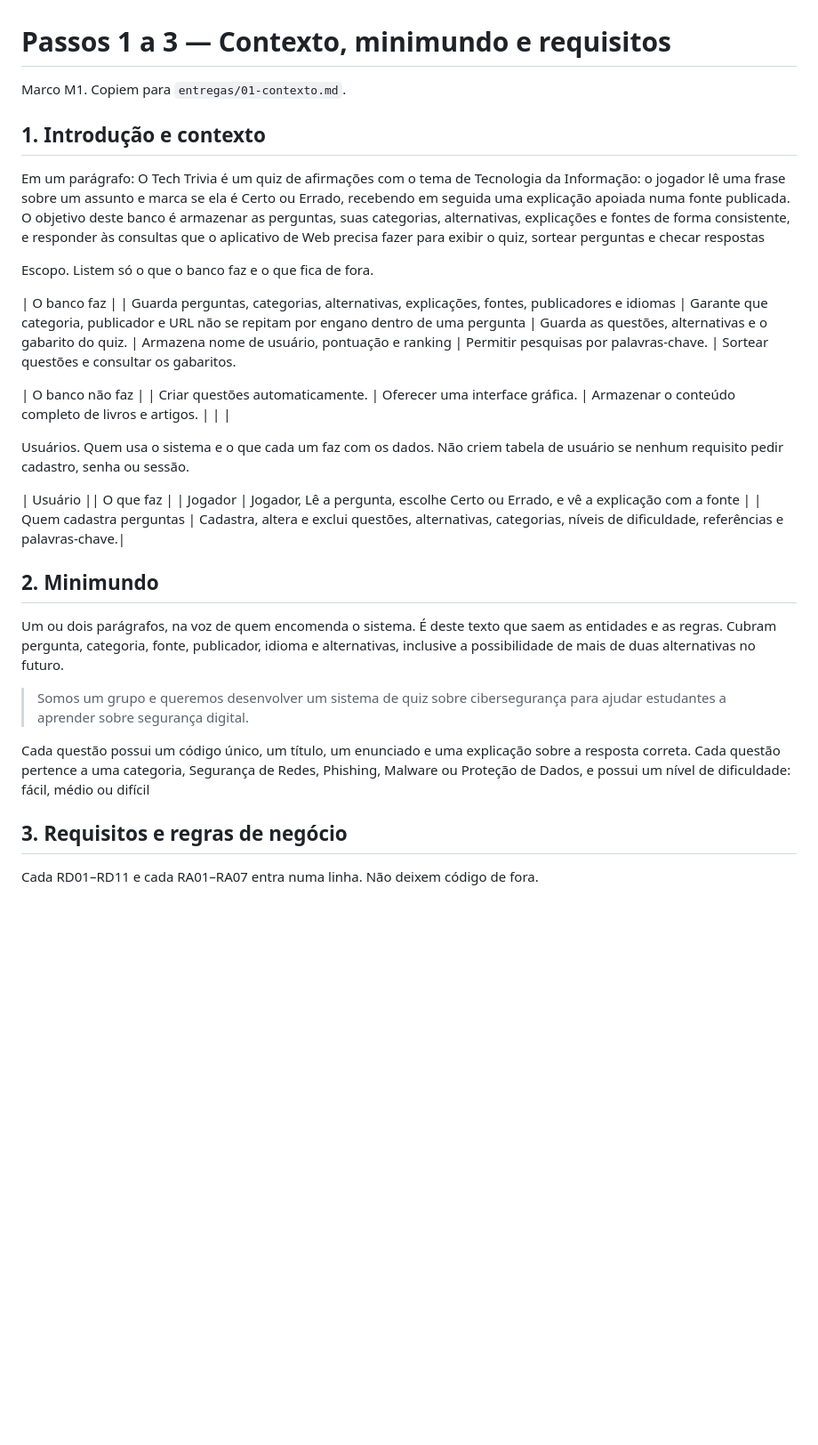
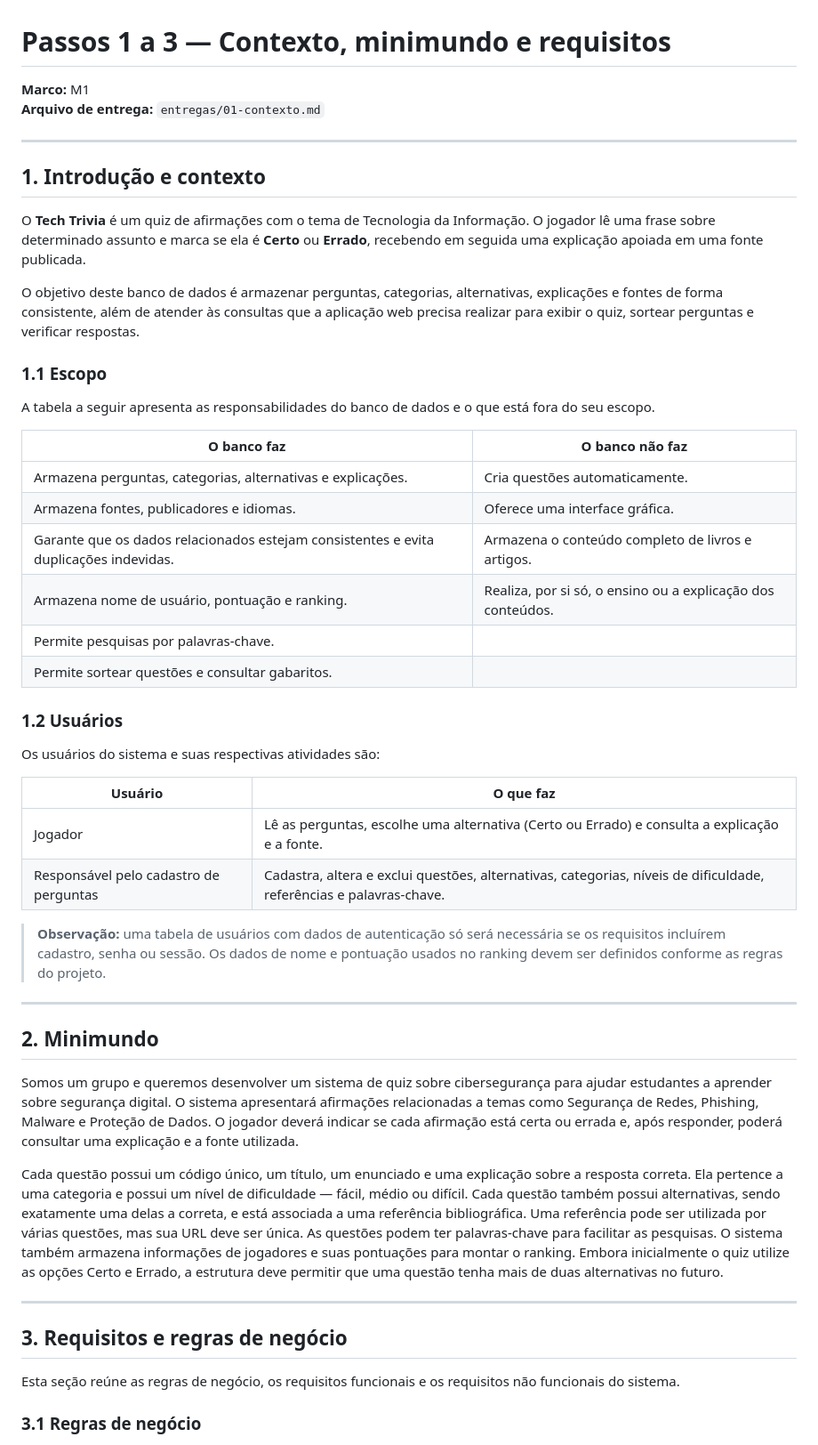
Before and after one commit to Caua031/projeto-quiz, a Markdown page: PROJETO/doc_date/01-contexto.md, the part around one of its changes. Shown at 89% size. GitHub-like rendering; blank space fills up the shorter version.

```diff
--- a/PROJETO/doc_date/01-contexto.md
+++ b/PROJETO/doc_date/01-contexto.md
@@ -1,46 +1,54 @@
 # Passos 1 a 3 — Contexto, minimundo e requisitos
 
-Marco M1. Copiem para `entregas/01-contexto.md`.
+**Marco:** M1
+**Arquivo de entrega:** `entregas/01-contexto.md`
+
+---
 
 ## 1. Introdução e contexto
 
-Em um parágrafo:
-O Tech Trivia é um quiz de afirmações com o tema de Tecnologia da Informação: o jogador lê uma frase sobre um assunto e marca se ela é Certo ou Errado, recebendo em seguida uma explicação apoiada numa fonte publicada. O objetivo deste banco é armazenar as perguntas, suas categorias, alternativas, explicações e fontes de forma consistente, e responder às consultas que o aplicativo de Web precisa fazer para exibir o quiz, sortear perguntas e checar respostas
+O **Tech Trivia** é um quiz de afirmações com o tema de Tecnologia da Informação. O jogador lê uma frase sobre determinado assunto e marca se ela é **Certo** ou **Errado**, recebendo em seguida uma explicação apoiada em uma fonte publicada.
 
-Escopo. Listem só o que o banco faz e o que fica de fora.
+O objetivo deste banco de dados é armazenar perguntas, categorias, alternativas, explicações e fontes de forma consistente, além de atender às consultas que a aplicação web precisa realizar para exibir o quiz, sortear perguntas e verificar respostas.
 
-| O banco faz |
-| Guarda perguntas, categorias, alternativas, explicações, fontes, publicadores e idiomas
-| Garante que categoria, publicador e URL não se repitam por engano dentro de uma pergunta
-| Guarda as questões, alternativas e o gabarito do quiz.
-| Armazena nome de usuário, pontuação e ranking
-| Permitir pesquisas por palavras-chave.
-| Sortear questões e consultar os gabaritos.
+### 1.1 Escopo
 
+A tabela a seguir apresenta as responsabilidades do banco de dados e o que está fora do seu escopo.
 
-| O banco não faz |
-| Criar questões automaticamente.
-| Oferecer uma interface gráfica.
-| Armazenar o conteúdo completo de livros e artigos.
-| | |
+| O banco faz | O banco não faz |
+|---|---|
+| Armazena perguntas, categorias, alternativas e explicações. | Cria questões automaticamente. |
+| Armazena fontes, publicadores e idiomas. | Oferece uma interface gráfica. |
+| Garante que os dados relacionados estejam consistentes e evita duplicações indevidas. | Armazena o conteúdo completo de livros e artigos. |
+| Armazena nome de usuário, pontuação e ranking. | Realiza, por si só, o ensino ou a explicação dos conteúdos. |
+| Permite pesquisas por palavras-chave. | |
+| Permite sortear questões e consultar gabaritos. | |
 
-Usuários. Quem usa o sistema e o que cada um faz com os dados. Não criem tabela de usuário se nenhum requisito pedir cadastro, senha ou sessão.
+### 1.2 Usuários
 
-| Usuário || O que faz |
-| Jogador | Jogador, Lê a pergunta, escolhe Certo ou Errado, e vê a explicação com a fonte |
-| Quem cadastra perguntas | Cadastra, altera e exclui questões, alternativas, categorias, níveis de dificuldade, referências e palavras-chave.|
+Os usuários do sistema e suas respectivas atividades são:
+
+| Usuário | O que faz |
+|---|---|
+| Jogador | Lê as perguntas, escolhe uma alternativa (Certo ou Errado) e consulta a explicação e a fonte. |
+| Responsável pelo cadastro de perguntas | Cadastra, altera e exclui questões, alternativas, categorias, níveis de dificuldade, referências e palavras-chave. |
+
+> **Observação:** uma tabela de usuários com dados de autenticação só será necessária se os requisitos incluírem cadastro, senha ou sessão. Os dados de nome e pontuação usados no ranking devem ser definidos conforme as regras do projeto.
+
+---
 
 ## 2. Minimundo
 
-Um ou dois parágrafos, na voz de quem encomenda o sistema. É deste texto que saem as entidades e as regras. Cubram pergunta, categoria, fonte, publicador, idioma e alternativas, inclusive a possibilidade de mais de duas alternativas no futuro.
+Somos um grupo e queremos desenvolver um sistema de quiz sobre cibersegurança para ajudar estudantes a aprender sobre segurança digital. O sistema apresentará afirmações relacionadas a temas como Segurança de Redes, Phishing, Malware e Proteção de Dados. O jogador deverá indicar se cada afirmação está certa ou errada e, após responder, poderá consultar uma explicação e a fonte utilizada.
 
-> Somos um grupo e queremos desenvolver um sistema de quiz sobre cibersegurança para ajudar estudantes a aprender sobre segurança digital.
+Cada questão possui um código único, um título, um enunciado e uma explicação sobre a resposta correta. Ela pertence a uma categoria e possui um nível de dificuldade — fácil, médio ou difícil. Cada questão também possui alternativas, sendo exatamente uma delas a correta, e está associada a uma referência bibliográfica. Uma referência pode ser utilizada por várias questões, mas sua URL deve ser única. As questões podem ter palavras-chave para facilitar as pesquisas. O sistema também armazena informações de jogadores e suas pontuações para montar o ranking. Embora inicialmente o quiz utilize as opções Certo e Errado, a estrutura deve permitir que uma questão tenha mais de duas alternativas no futuro.
 
-Cada questão possui um código único, um título, um enunciado e uma explicação sobre a resposta correta. Cada questão pertence a uma categoria, Segurança de Redes, Phishing, Malware ou Proteção de Dados, e possui um nível de dificuldade: fácil, médio ou difícil
-
+---
 
 ## 3. Requisitos e regras de negócio
 
-Cada RD01–RD11 e cada RA01–RA07 entra numa linha. Não deixem código de fora.
+Esta seção reúne as regras de negócio, os requisitos funcionais e os requisitos não funcionais do sistema.
+
+### 3.1 Regras de negócio
 
 | Código | Texto do requisito | Tipo |
```
Also changed, not shown: other parts of PROJETO/doc_date/01-contexto.md (+38 -21 lines).
